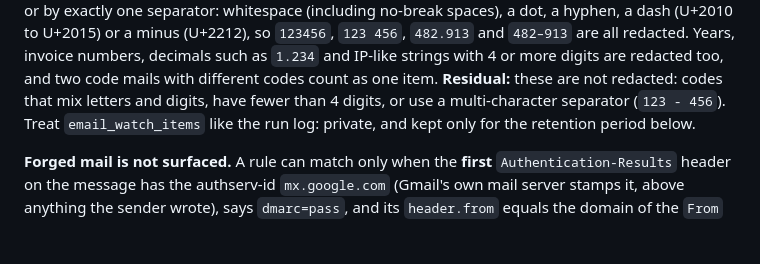
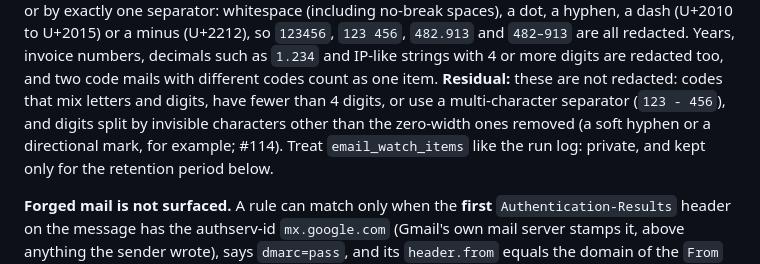
Before and after one commit to samfeder/SplitMind, a Markdown page: docs/guardrails.md, the part around the change. GitHub-like rendering; blank space fills up the shorter version.

Commit message:
Email watch docs: list invisible-character separators as a redaction residual (#114)
Co-Authored-By: Claude Opus 5.5 <noreply@anthropic.com>
Claude-Session: https://claude.ai/code/session_0129g9KmkajR7FA5M2iDkBir

```diff
--- a/docs/guardrails.md
+++ b/docs/guardrails.md
@@ -246,7 +246,8 @@ digits may be separated by nothing or by exactly one separator: whitespace (incl
 hyphen, a dash (U+2010 to U+2015) or a minus (U+2212), so `123456`, `123 456`, `482.913` and `482–913` are all
 redacted. Years, invoice numbers, decimals such as `1.234` and IP-like strings with 4 or more digits are redacted too,
 and two code mails with different codes count as one item. **Residual:** these are not redacted: codes that mix
-letters and digits, have fewer than 4 digits, or use a multi-character separator (`123 - 456`).
+letters and digits, have fewer than 4 digits, or use a multi-character separator (`123 - 456`), and digits split by
+invisible characters other than the zero-width ones removed (a soft hyphen or a directional mark, for example; #114).
 Treat `email_watch_items` like the run log: private, and kept only for the retention period below.
 
 **Forged mail is not surfaced.** A rule can match only when the **first** `Authentication-Results` header on the
```
